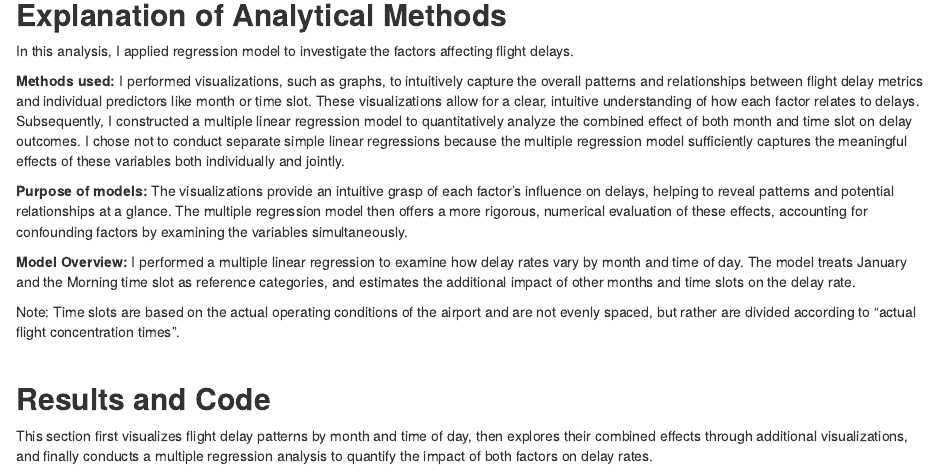
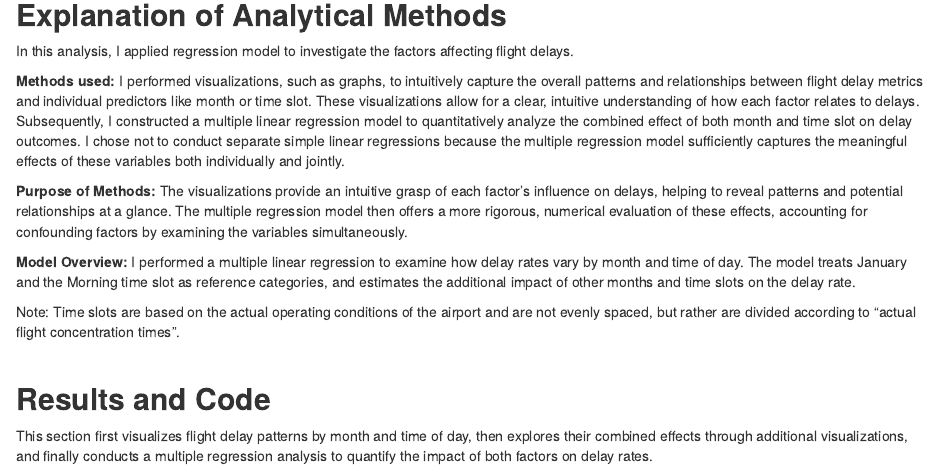
Before and after one commit to YO-portfolio/My_Analysis_Projects, an R Markdown document (NYC13_Flights_Delay_Analysis.Rmd): the page in a window 1100 px wide, from 1380 px down. Rendered offline with R 4.5, knitr and Pandoc, with nearby package versions; some code elsewhere in the file could not run offline.

Commit message:
NYC13_Flights_Delay_Analysis.Rmd

```diff
--- a/NYC13_Flights_Delay_Analysis.Rmd
+++ b/NYC13_Flights_Delay_Analysis.Rmd
@@ -75,7 +75,7 @@ In this analysis, I applied regression model to investigate the factors affectin
 
 **Methods used:** I performed visualizations, such as graphs, to intuitively capture the overall patterns and relationships between flight delay metrics and individual predictors like month or time slot. These visualizations allow for a clear, intuitive understanding of how each factor relates to delays. Subsequently, I constructed a multiple linear regression model to quantitatively analyze the combined effect of both month and time slot on delay outcomes. I chose not to conduct separate simple linear regressions because the multiple regression model sufficiently captures the meaningful effects of these variables both individually and jointly.
 
-**Purpose of models:** The visualizations provide an intuitive grasp of each factor’s influence on delays, helping to reveal patterns and potential relationships at a glance. The multiple regression model then offers a more rigorous, numerical evaluation of these effects, accounting for confounding factors by examining the variables simultaneously.
+**Purpose of Methods:** The visualizations provide an intuitive grasp of each factor’s influence on delays, helping to reveal patterns and potential relationships at a glance. The multiple regression model then offers a more rigorous, numerical evaluation of these effects, accounting for confounding factors by examining the variables simultaneously.
 
 **Model Overview:** I performed a multiple linear regression to examine how delay rates vary by month and time of day. The model treats January and the Morning time slot as reference categories, and estimates the additional impact of other months and time slots on the delay rate.
 
```
